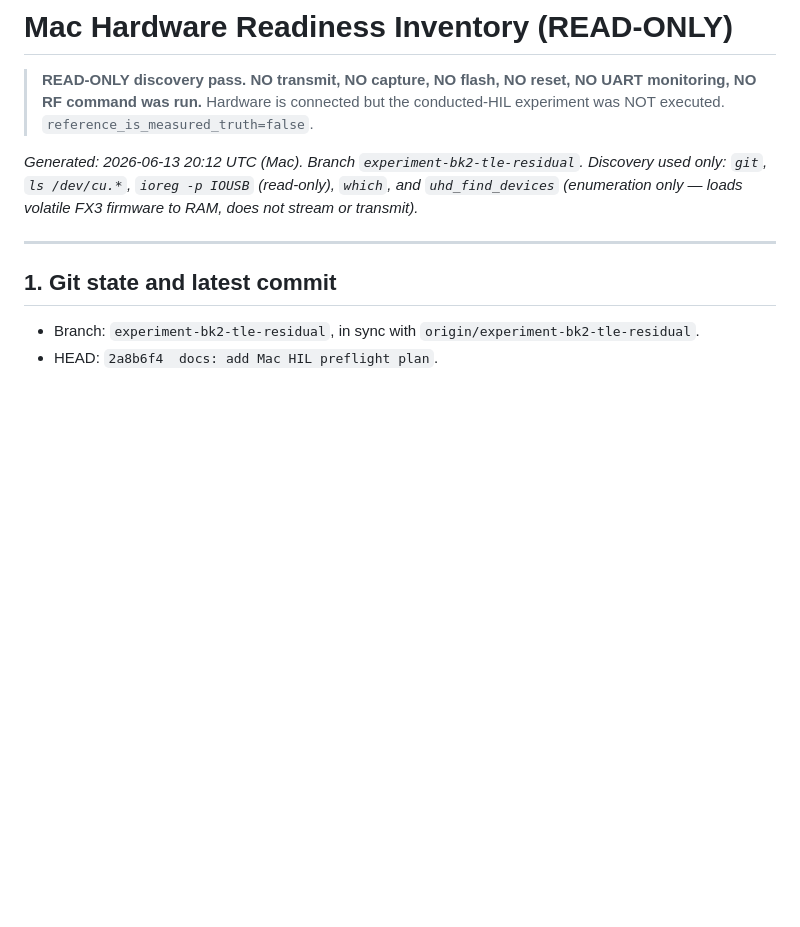
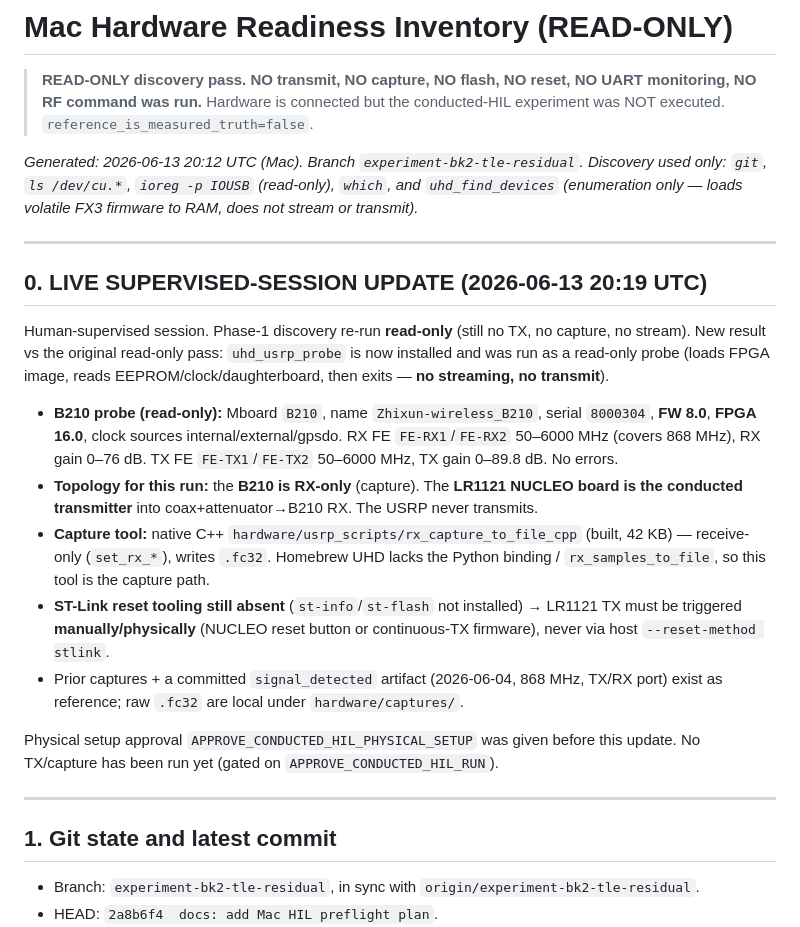
Before and after one commit to Vanisherzd/LEO-Hybrid-PGRL, a Markdown page: docs/review/mac_hardware_readiness_inventory.md, the part around the change. GitHub-like rendering; blank space fills up the shorter version.

```diff
--- a/docs/review/mac_hardware_readiness_inventory.md
+++ b/docs/review/mac_hardware_readiness_inventory.md
@@ -8,6 +8,35 @@
 Discovery used only: `git`, `ls /dev/cu.*`, `ioreg -p IOUSB` (read-only),
 `which`, and `uhd_find_devices` (enumeration only — loads volatile FX3 firmware
 to RAM, does not stream or transmit).*
+
+---
+
+## 0. LIVE SUPERVISED-SESSION UPDATE (2026-06-13 20:19 UTC)
+
+Human-supervised session. Phase-1 discovery re-run **read-only** (still no TX, no
+capture, no stream). New result vs the original read-only pass: `uhd_usrp_probe`
+is now installed and was run as a read-only probe (loads FPGA image, reads
+EEPROM/clock/daughterboard, then exits — **no streaming, no transmit**).
+
+- **B210 probe (read-only):** Mboard `B210`, name `Zhixun-wireless_B210`,
+  serial `8000304`, **FW 8.0**, **FPGA 16.0**, clock sources internal/external/gpsdo.
+  RX FE `FE-RX1`/`FE-RX2` 50–6000 MHz (covers 868 MHz), RX gain 0–76 dB.
+  TX FE `FE-TX1`/`FE-TX2` 50–6000 MHz, TX gain 0–89.8 dB. No errors.
+- **Topology for this run:** the **B210 is RX-only** (capture). The **LR1121
+  NUCLEO board is the conducted transmitter** into coax+attenuator→B210 RX. The
+  USRP never transmits.
+- **Capture tool:** native C++ `hardware/usrp_scripts/rx_capture_to_file_cpp`
+  (built, 42 KB) — receive-only (`set_rx_*`), writes `.fc32`. Homebrew UHD lacks
+  the Python binding / `rx_samples_to_file`, so this tool is the capture path.
+- **ST-Link reset tooling still absent** (`st-info`/`st-flash` not installed) →
+  LR1121 TX must be triggered **manually/physically** (NUCLEO reset button or
+  continuous-TX firmware), never via host `--reset-method stlink`.
+- Prior captures + a committed `signal_detected` artifact (2026-06-04, 868 MHz,
+  TX/RX port) exist as reference; raw `.fc32` are local under
+  `hardware/captures/`.
+
+Physical setup approval `APPROVE_CONDUCTED_HIL_PHYSICAL_SETUP` was given before
+this update. No TX/capture has been run yet (gated on `APPROVE_CONDUCTED_HIL_RUN`).
 
 ---
 
```
Also changed, not shown: docs/review/mac_conducted_hil_supervised_runbook.md (+31 -0 lines).
